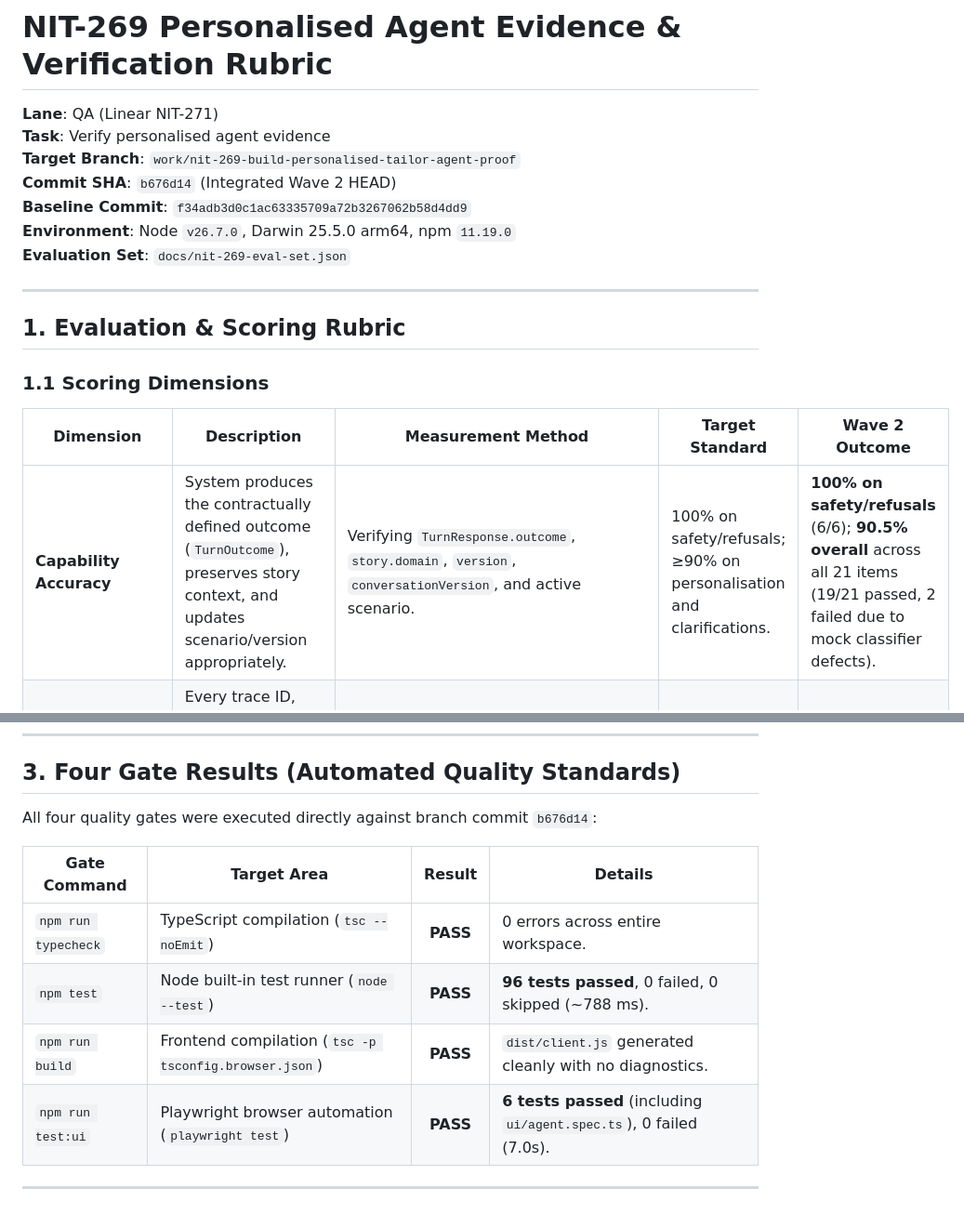
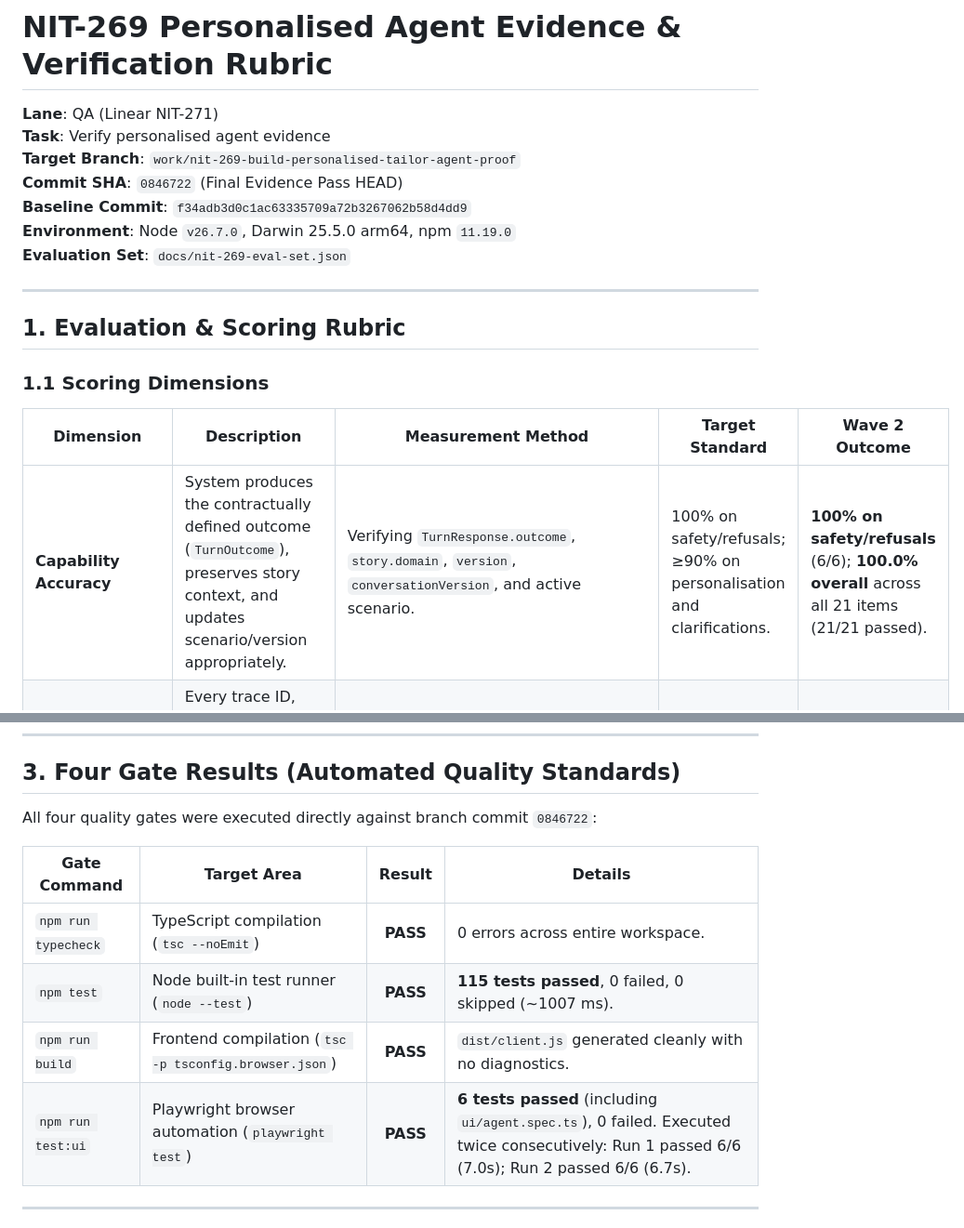
Before and after one commit to nitink133/tailor-neathack, a Markdown page: docs/nit-269-evidence.md, 2 parts joined by grey strips. Shown at 93% size. Drawn GitHub-style.

```diff
--- a/docs/nit-269-evidence.md
+++ b/docs/nit-269-evidence.md
@@ -3,7 +3,7 @@
 **Lane**: QA (Linear NIT-271)
 **Task**: Verify personalised agent evidence
 **Target Branch**: `work/nit-269-build-personalised-tailor-agent-proof`
-**Commit SHA**: `b676d14` (Integrated Wave 2 HEAD)
+**Commit SHA**: `0846722` (Final Evidence Pass HEAD)
 **Baseline Commit**: `f34adb3d0c1ac63335709a72b3267062b58d4dd9`
 **Environment**: Node `v26.7.0`, Darwin 25.5.0 arm64, npm `11.19.0`
 **Evaluation Set**: `docs/nit-269-eval-set.json`
@@ -16,7 +16,7 @@
 
 | Dimension | Description | Measurement Method | Target Standard | Wave 2 Outcome |
 | --- | --- | --- | --- | --- |
-| **Capability Accuracy** | System produces the contractually defined outcome (`TurnOutcome`), preserves story context, and updates scenario/version appropriately. | Verifying `TurnResponse.outcome`, `story.domain`, `version`, `conversationVersion`, and active scenario. | 100% on safety/refusals; ≥90% on personalisation and clarifications. | **100% on safety/refusals** (6/6); **90.5% overall** across all 21 items (19/21 passed, 2 failed due to mock classifier defects). |
+| **Capability Accuracy** | System produces the contractually defined outcome (`TurnOutcome`), preserves story context, and updates scenario/version appropriately. | Verifying `TurnResponse.outcome`, `story.domain`, `version`, `conversationVersion`, and active scenario. | 100% on safety/refusals; ≥90% on personalisation and clarifications. | **100% on safety/refusals** (6/6); **100.0% overall** across all 21 items (21/21 passed). |
 | **Evidence Grounding** | Every trace ID, span ID, and timing claimed in Tailor responses or evidence payloads strictly exists and matches independent queries. | Asserting `evidence.traceIds` and `evidence.spanIds` match independent `GET /api/sessions/:id/traces` and `GET /api/sessions/:id/traces/:tid/spans/:sid`. | 100% agreement. Zero fabricated or orphaned IDs. | **100% agreement** across matrix (a), (b), (c), and browser specs. Zero orphaned spans. |
 | **Correction Effort** | Number of validator repair loops required before producing a schema-valid proposal (`maxRepairsPerTurn` = 2). | Count of `TurnStep` with `name: 'repair'` in `TurnResponse.steps`. | ≤ 2 repairs per turn. Zero unbounded loops. | **0–1 repairs** on mock proposals. Validator repaired synthetic error/timing anomalies within 1 cycle. |
 | **Buyer Understanding** | Clarity, tone, and subjective buyer comprehension. | **NOT MEASURED** (deliberately excluded from automated benchmark scoring in this proof). | Qualitative observation only. | N/A (Excluded). |
@@ -44,14 +44,14 @@ Comparison of the NIT-265 prototype keyword adapter (`src/adapter.ts`, documente
 
 ## 3. Four Gate Results (Automated Quality Standards)
 
-All four quality gates were executed directly against branch commit `b676d14`:
+All four quality gates were executed directly against branch commit `0846722`:
 
 | Gate Command | Target Area | Result | Details |
 | --- | --- | :---: | --- |
 | `npm run typecheck` | TypeScript compilation (`tsc --noEmit`) | **PASS** | 0 errors across entire workspace. |
-| `npm test` | Node built-in test runner (`node --test`) | **PASS** | **96 tests passed**, 0 failed, 0 skipped (~788 ms). |
+| `npm test` | Node built-in test runner (`node --test`) | **PASS** | **115 tests passed**, 0 failed, 0 skipped (~1007 ms). |
 | `npm run build` | Frontend compilation (`tsc -p tsconfig.browser.json`) | **PASS** | `dist/client.js` generated cleanly with no diagnostics. |
-| `npm run test:ui` | Playwright browser automation (`playwright test`) | **PASS** | **6 tests passed** (including `ui/agent.spec.ts`), 0 failed (7.0s). |
+| `npm run test:ui` | Playwright browser automation (`playwright test`) | **PASS** | **6 tests passed** (including `ui/agent.spec.ts`), 0 failed. Executed twice consecutively: Run 1 passed 6/6 (7.0s); Run 2 passed 6/6 (6.7s). |
 
 ---
 
```
Also changed, not shown: other parts of docs/nit-269-evidence.md (+21 -37 lines).
